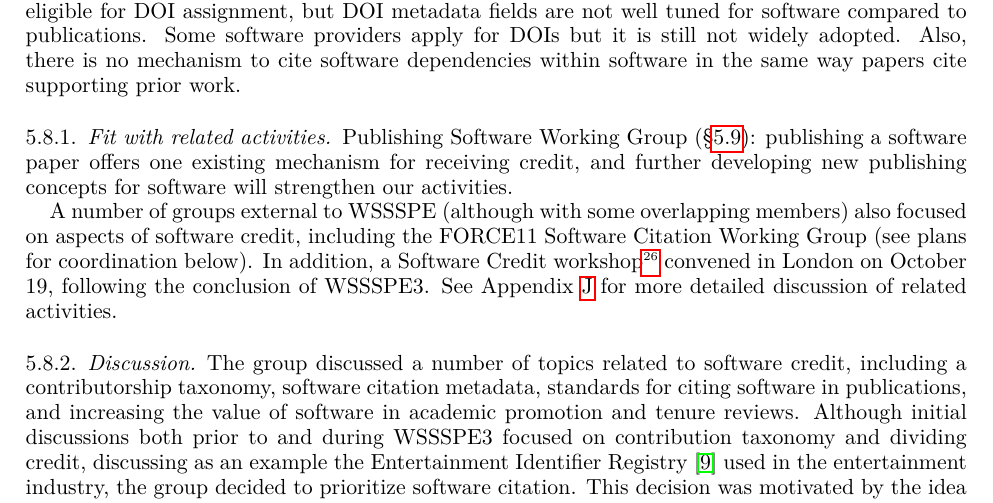
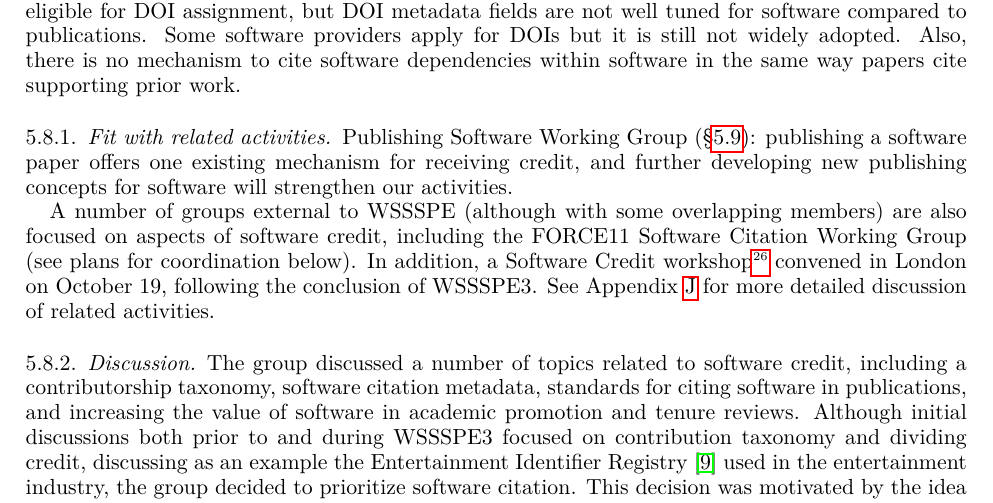
Before and after one commit to WSSSPE/meetings, a LaTeX paper (WSSSPE3/report/WSSSPE3_review.tex, which reads WSSSPE3/report/wg_main_software_credit.tex): part of page 18 of 38, cut so that both start at the same text. Compiled offline with pdfLaTeX.

Commit message:
undoing an edit

```diff
--- a/WSSSPE3/report/wg_main_software_credit.tex
+++ b/WSSSPE3/report/wg_main_software_credit.tex
@@ -22,7 +22,7 @@ a software paper offers one existing mechanism for receiving credit, and further
 developing new publishing concepts for software will strengthen our activities.
 
 A number of groups external to WSSSPE (although with some overlapping members)
-also focused on aspects of software credit, including the FORCE11 Software
+are also focused on aspects of software credit, including the FORCE11 Software
 Citation Working Group (see plans for coordination below). In addition, a
 Software Credit workshop\footnote{London Software Credit workshop:
 \url{http://www.software.ac.uk/software-credit}} convened in London on October
```
